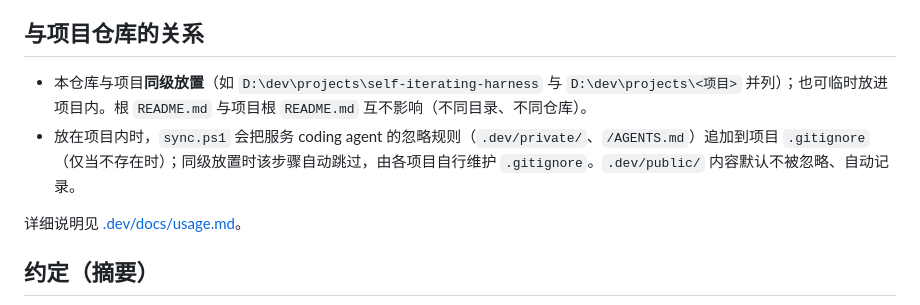
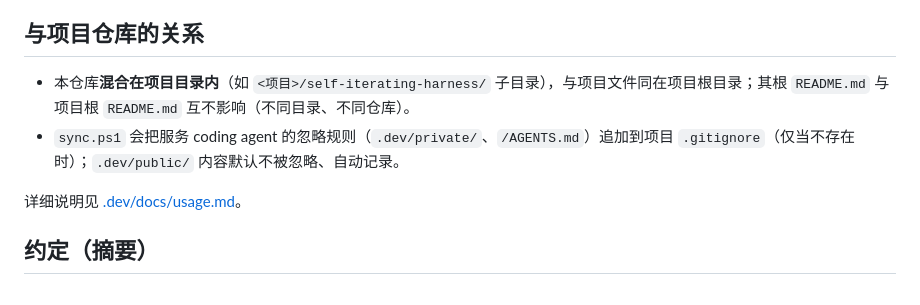
Before and after one commit to M1MisakaMikoto/self-iterating-harness, a Markdown page: .dev/README.md, the part around the change. Drawn GitHub-style.

```diff
--- a/.dev/README.md
+++ b/.dev/README.md
@@ -52,8 +52,8 @@
 
 ## 与项目仓库的关系
 
-- 本仓库与项目**同级放置**（如 `D:\dev\projects\self-iterating-harness` 与 `D:\dev\projects\<项目>` 并列）；也可临时放进项目内。根 `README.md` 与项目根 `README.md` 互不影响（不同目录、不同仓库）。
-- 放在项目内时，`sync.ps1` 会把服务 coding agent 的忽略规则（`.dev/private/`、`/AGENTS.md`）追加到项目 `.gitignore`（仅当不存在时）；同级放置时该步骤自动跳过，由各项目自行维护 `.gitignore`。`.dev/public/` 内容默认不被忽略、自动记录。
+- 本仓库**混合在项目目录内**（如 `<项目>/self-iterating-harness/` 子目录），与项目文件同在项目根目录；其根 `README.md` 与项目根 `README.md` 互不影响（不同目录、不同仓库）。
+- `sync.ps1` 会把服务 coding agent 的忽略规则（`.dev/private/`、`/AGENTS.md`）追加到项目 `.gitignore`（仅当不存在时）；`.dev/public/` 内容默认不被忽略、自动记录。
 
 详细说明见 [.dev/docs/usage.md](docs/usage.md)。
 
```
Also changed, not shown: .dev/docs/changelog.md (+5 -0 lines).
